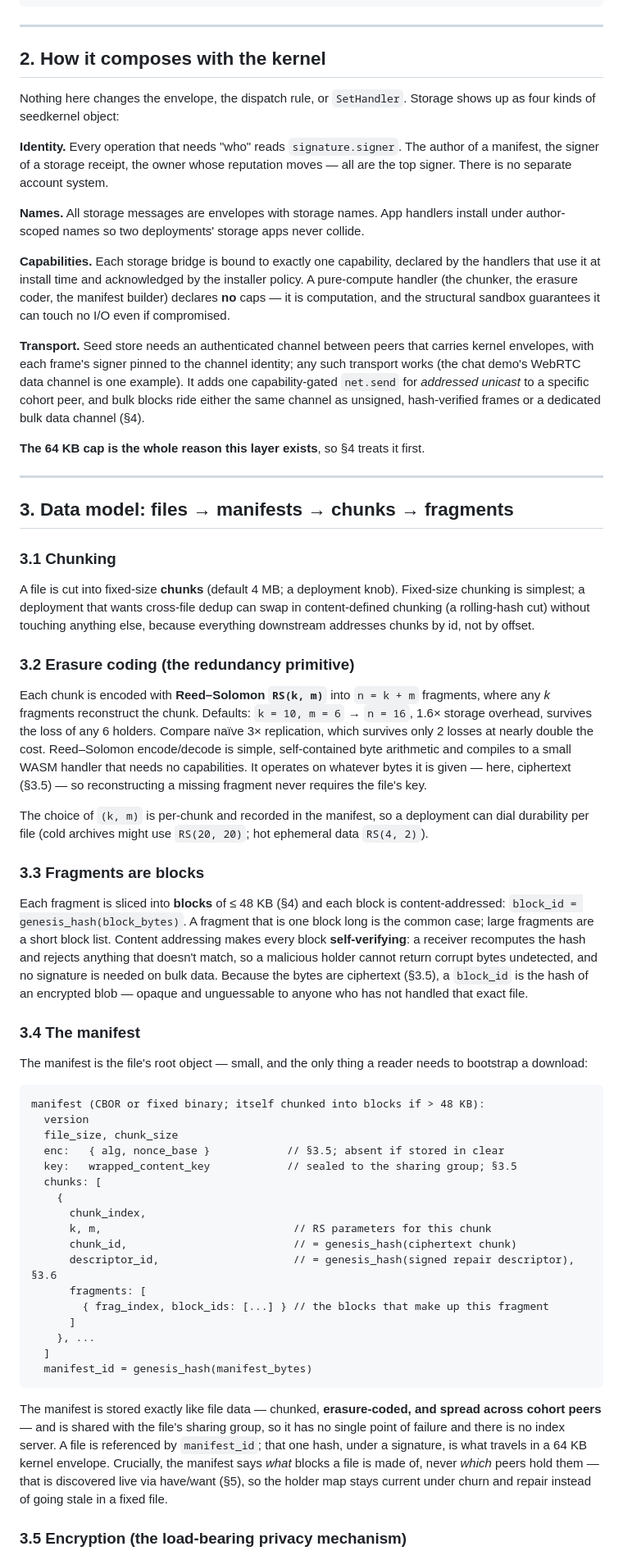
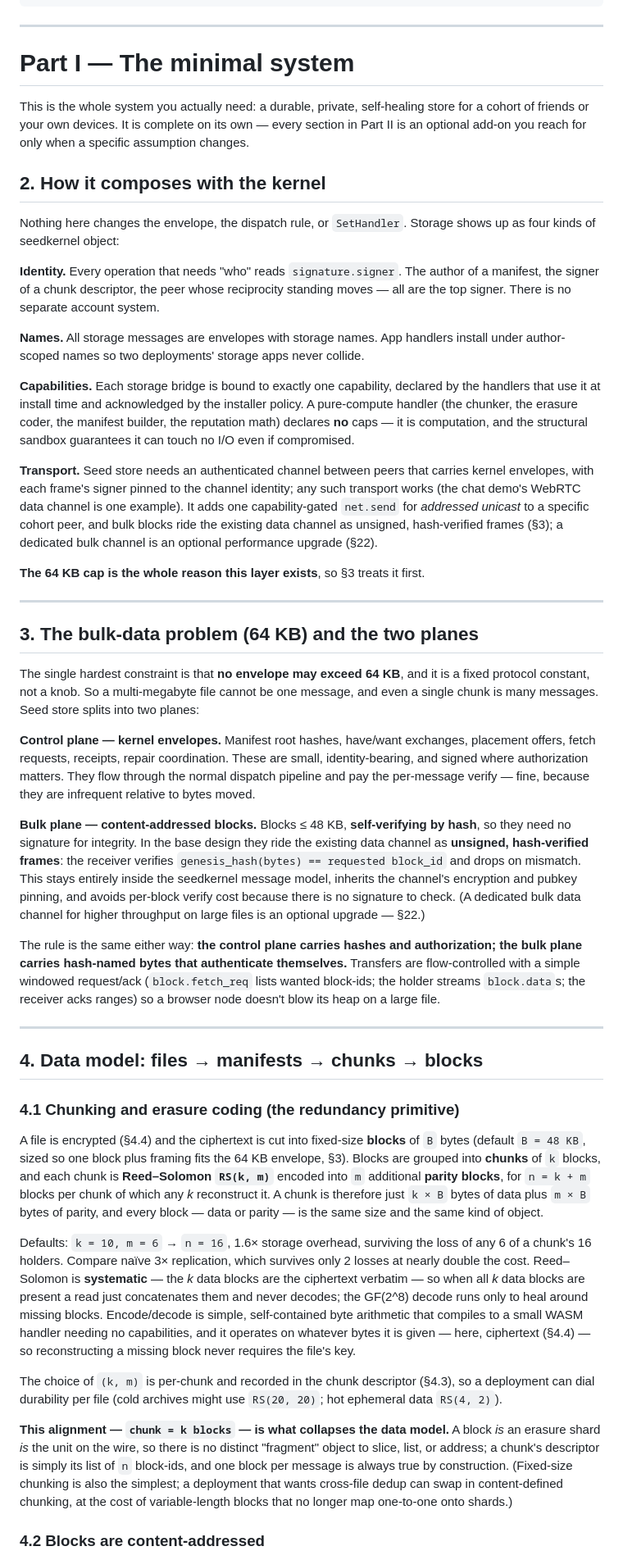
Before and after one commit to arj03/seedstore, a Markdown page: README.md, the part around one of its changes. Shown at 82% size. Rendered like a GitHub page.

````diff
--- a/README.md
+++ b/README.md
@@ -43,64 +43,50 @@ file ──chunk──► chunk[i] ──erasure-code──► fragment[i][0..n)
 ```
 
 ---
+
+# Part I — The minimal system
+
+This is the whole system you actually need: a durable, private, self-healing store for a cohort of friends or your own devices. It is complete on its own — every section in Part II is an optional add-on you reach for only when a specific assumption changes.
 
 ## 2. How it composes with the kernel
 
 Nothing here changes the envelope, the dispatch rule, or `SetHandler`. Storage shows up as four kinds of seedkernel object:
 
-**Identity.** Every operation that needs "who" reads `signature.signer`. The author of a manifest, the signer of a storage receipt, the owner whose reputation moves — all are the top signer. There is no separate account system.
+**Identity.** Every operation that needs "who" reads `signature.signer`. The author of a manifest, the signer of a chunk descriptor, the peer whose reciprocity standing moves — all are the top signer. There is no separate account system.
 
 **Names.** All storage messages are envelopes with storage names. App handlers install under author-scoped names so two deployments' storage apps never collide.
 
-**Capabilities.** Each storage bridge is bound to exactly one capability, declared by the handlers that use it at install time and acknowledged by the installer policy. A pure-compute handler (the chunker, the erasure coder, the manifest builder) declares **no** caps — it is computation, and the structural sandbox guarantees it can touch no I/O even if compromised.
+**Capabilities.** Each storage bridge is bound to exactly one capability, declared by the handlers that use it at install time and acknowledged by the installer policy. A pure-compute handler (the chunker, the erasure coder, the manifest builder, the reputation math) declares **no** caps — it is computation, and the structural sandbox guarantees it can touch no I/O even if compromised.
 
-**Transport.** Seed store needs an authenticated channel between peers that carries kernel envelopes, with each frame's signer pinned to the channel identity; any such transport works (the chat demo's WebRTC data channel is one example). It adds one capability-gated `net.send` for *addressed unicast* to a specific cohort peer, and bulk blocks ride either the same channel as unsigned, hash-verified frames or a dedicated bulk data channel (§4).
+**Transport.** Seed store needs an authenticated channel between peers that carries kernel envelopes, with each frame's signer pinned to the channel identity; any such transport works (the chat demo's WebRTC data channel is one example). It adds one capability-gated `net.send` for *addressed unicast* to a specific cohort peer, and bulk blocks ride the existing data channel as unsigned, hash-verified frames (§3); a dedicated bulk channel is an optional performance upgrade (§22).
 
-**The 64 KB cap is the whole reason this layer exists**, so §4 treats it first.
+**The 64 KB cap is the whole reason this layer exists**, so §3 treats it first.
 
 ---
 
-## 3. Data model: files → manifests → chunks → fragments
+## 3. The bulk-data problem (64 KB) and the two planes
 
-### 3.1 Chunking
+The single hardest constraint is that **no envelope may exceed 64 KB**, and it is a fixed protocol constant, not a knob. So a multi-megabyte file cannot be one message, and even a single chunk is many messages. Seed store splits into two planes:
 
-A file is cut into fixed-size **chunks** (default 4 MB; a deployment knob). Fixed-size chunking is simplest; a deployment that wants cross-file dedup can swap in content-defined chunking (a rolling-hash cut) without touching anything else, because everything downstream addresses chunks by id, not by offset.
+**Control plane — kernel envelopes.** Manifest root hashes, have/want exchanges, placement offers, fetch requests, receipts, repair coordination. These are small, identity-bearing, and signed where authorization matters. They flow through the normal dispatch pipeline and pay the per-message verify — fine, because they are infrequent relative to bytes moved.
 
-### 3.2 Erasure coding (the redundancy primitive)
+**Bulk plane — content-addressed blocks.** Blocks ≤ 48 KB, **self-verifying by hash**, so they need no signature for integrity. In the base design they ride the existing data channel as **unsigned, hash-verified frames**: the receiver verifies `genesis_hash(bytes) == requested block_id` and drops on mismatch. This stays entirely inside the seedkernel message model, inherits the channel's encryption and pubkey pinning, and avoids per-block verify cost because there is no signature to check. (A dedicated bulk data channel for higher throughput on large files is an optional upgrade — §22.)
 
-Each chunk is encoded with **Reed–Solomon `RS(k, m)`** into `n = k + m` fragments, where any *k* fragments reconstruct the chunk. Defaults: `k = 10, m = 6` → `n = 16`, 1.6× storage overhead, survives the loss of any 6 holders. Compare naïve 3× replication, which survives only 2 losses at nearly double the cost. Reed–Solomon encode/decode is simple, self-contained byte arithmetic and compiles to a small WASM handler that needs no capabilities. It operates on whatever bytes it is given — here, ciphertext (§3.5) — so reconstructing a missing fragment never requires the file's key.
+The rule is the same either way: **the control plane carries hashes and authorization; the bulk plane carries hash-named bytes that authenticate themselves.** Transfers are flow-controlled with a simple windowed request/ack (`block.fetch_req` lists wanted block-ids; the holder streams `block.data`s; the receiver acks ranges) so a browser node doesn't blow its heap on a large file.
 
-The choice of `(k, m)` is per-chunk and recorded in the manifest, so a deployment can dial durability per file (cold archives might use `RS(20, 20)`; hot ephemeral data `RS(4, 2)`).
+---
 
-### 3.3 Fragments are blocks
+## 4. Data model: files → manifests → chunks → blocks
 
-Each fragment is sliced into **blocks** of ≤ 48 KB (§4) and each block is content-addressed: `block_id = genesis_hash(block_bytes)`. A fragment that is one block long is the common case; large fragments are a short block list. Content addressing makes every block **self-verifying**: a receiver recomputes the hash and rejects anything that doesn't match, so a malicious holder cannot return corrupt bytes undetected, and no signature is needed on bulk data. Because the bytes are ciphertext (§3.5), a `block_id` is the hash of an encrypted blob — opaque and unguessable to anyone who has not handled that exact file.
+### 4.1 Chunking and erasure coding (the redundancy primitive)
 
-### 3.4 The manifest
+A file is encrypted (§4.4) and the ciphertext is cut into fixed-size **blocks** of `B` bytes (default `B = 48 KB`, sized so one block plus framing fits the 64 KB envelope, §3). Blocks are grouped into **chunks** of `k` blocks, and each chunk is **Reed–Solomon `RS(k, m)`** encoded into `m` additional **parity blocks**, for `n = k + m` blocks per chunk of which any *k* reconstruct it. A chunk is therefore just `k × B` bytes of data plus `m × B` bytes of parity, and every block — data or parity — is the same size and the same kind of object.
 
-The manifest is the file's root object — small, and the only thing a reader needs to bootstrap a download:
+Defaults: `k = 10, m = 6` → `n = 16`, 1.6× storage overhead, surviving the loss of any 6 of a chunk's 16 holders. Compare naïve 3× replication, which survives only 2 losses at nearly double the cost. Reed–Solomon is **systematic** — the *k* data blocks are the ciphertext verbatim — so when all *k* data blocks are present a read just concatenates them and never decodes; the GF(2^8) decode runs only to heal around missing blocks. Encode/decode is simple, self-contained byte arithmetic that compiles to a small WASM handler needing no capabilities, and it operates on whatever bytes it is given — here, ciphertext (§4.4) — so reconstructing a missing block never requires the file's key.
 
-```
-manifest (CBOR or fixed binary; itself chunked into blocks if > 48 KB):
-  version
-  file_size, chunk_size
-  enc:   { alg, nonce_base }            // §3.5; absent if stored in clear
-  key:   wrapped_content_key            // sealed to the sharing group; §3.5
-  chunks: [
-    {
-      chunk_index,
-      k, m,                              // RS parameters for this chunk
-      chunk_id,                          // = genesis_hash(ciphertext chunk)
-      descriptor_id,                     // = genesis_hash(signed repair descriptor), §3.6
-      fragments: [
-        { frag_index, block_ids: [...] } // the blocks that make up this fragment
-      ]
-    }, ...
-  ]
-  manifest_id = genesis_hash(manifest_bytes)
-```
+The choice of `(k, m)` is per-chunk and recorded in the chunk descriptor (§4.3), so a deployment can dial durability per file (cold archives might use `RS(20, 20)`; hot ephemeral data `RS(4, 2)`).
 
-The manifest is stored exactly like file data — chunked, **erasure-coded, and spread across cohort peers** — and is shared with the file's sharing group, so it has no single point of failure and there is no index server. A file is referenced by `manifest_id`; that one hash, under a signature, is what travels in a 64 KB kernel envelope. Crucially, the manifest says *what* blocks a file is made of, never *which* peers hold them — that is discovered live via have/want (§5), so the holder map stays current under churn and repair instead of going stale in a fixed file.
+**This alignment — `chunk = k blocks` — is what collapses the data model.** A block *is* an erasure shard *is* the unit on the wire, so there is no distinct "fragment" object to slice, list, or address; a chunk's descriptor is simply its list of `n` block-ids, and one block per message is always true by construction. (Fixed-size chunking is also the simplest; a deployment that wants cross-file dedup can swap in content-defined chunking, at the cost of variable-length blocks that no longer map one-to-one onto shards.)
 
-### 3.5 Encryption (the load-bearing privacy mechanism)
+### 4.2 Blocks are content-addressed
 
````
Also changed, not shown: other parts of README.md (+193 -160 lines).
